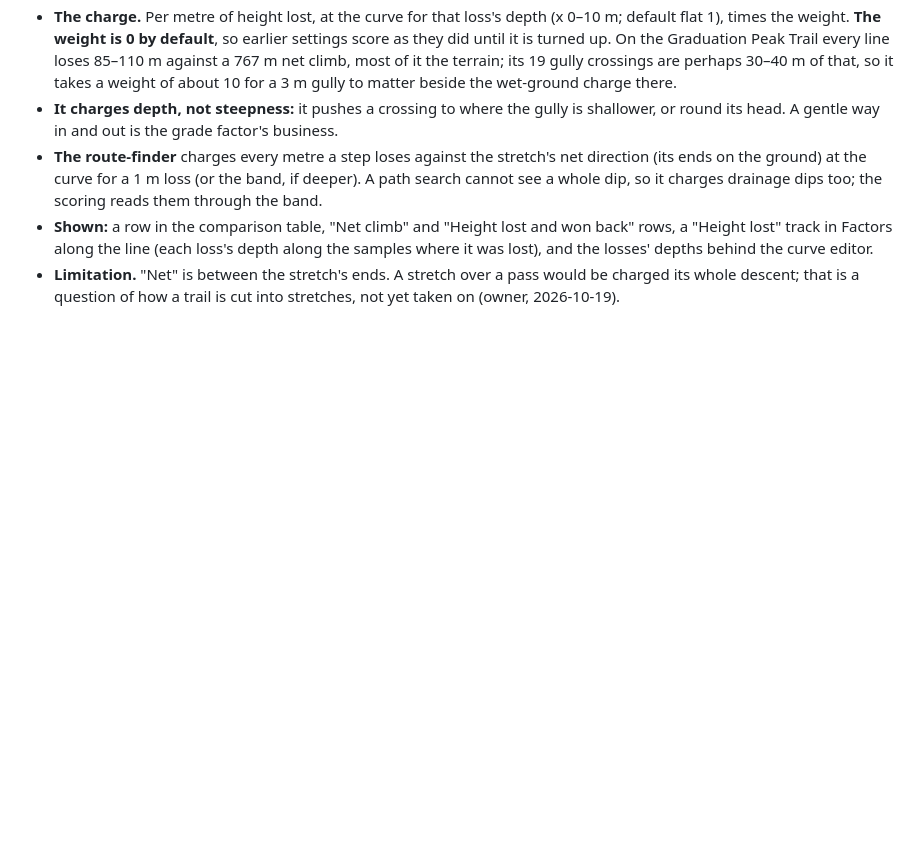
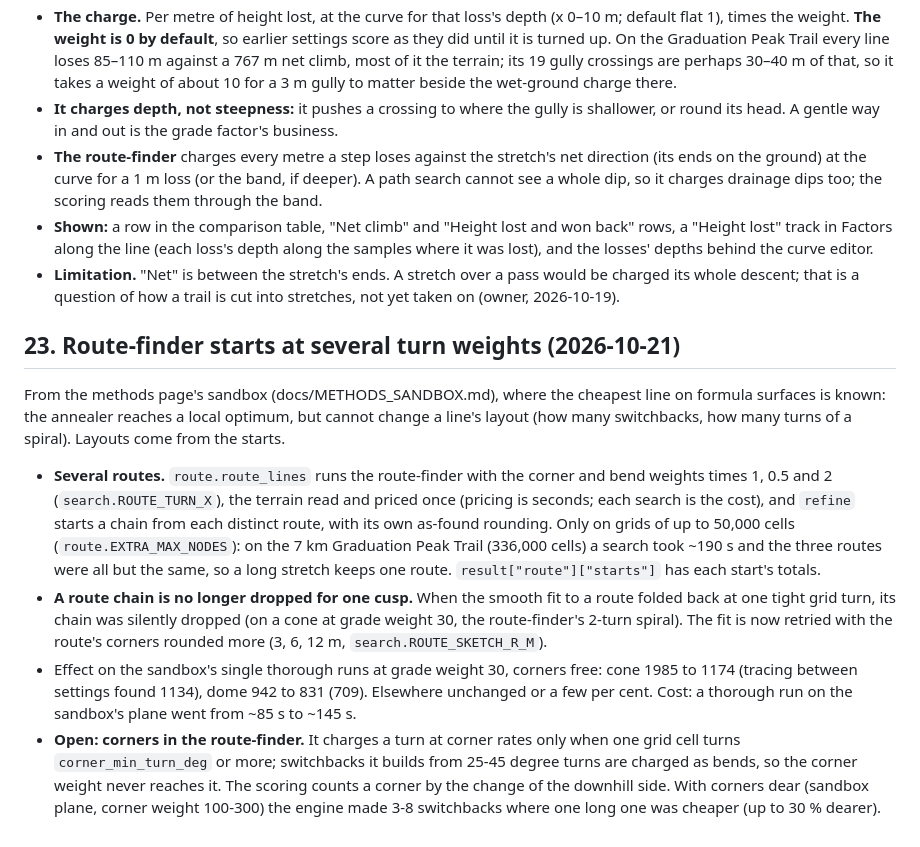
Before and after one commit to hig314/trailgeek, a Markdown page: docs/REFINE_TOOL.md, the part around the change. Drawn GitHub-style; blank space fills up the shorter version.

Commit message:
Docs: route-finder starts at several turn weights, and the open corner mismatch
Co-Authored-By: Claude Opus 5.5 <noreply@anthropic.com>

```diff
--- a/docs/REFINE_TOOL.md
+++ b/docs/REFINE_TOOL.md
@@ -890,3 +890,34 @@ loses on the way is a metre won back, and is charged.**
 - **Limitation.** "Net" is between the stretch's ends. A stretch over a
   pass would be charged its whole descent; that is a question of how a
   trail is cut into stretches, not yet taken on (owner, 2026-10-19).
+
+## 23. Route-finder starts at several turn weights (2026-10-21)
+
+From the methods page's sandbox (docs/METHODS_SANDBOX.md), where the
+cheapest line on formula surfaces is known: the annealer reaches a local
+optimum, but cannot change a line's layout (how many switchbacks, how many
+turns of a spiral). Layouts come from the starts.
+
+- **Several routes.** `route.route_lines` runs the route-finder with the
+  corner and bend weights times 1, 0.5 and 2 (`search.ROUTE_TURN_X`), the
+  terrain read and priced once (pricing is seconds; each search is the cost),
+  and `refine` starts a chain from each distinct route, with its own as-found
+  rounding. Only on grids of up to 50,000 cells (`route.EXTRA_MAX_NODES`): on
+  the 7 km Graduation Peak Trail (336,000 cells) a search took ~190 s and the
+  three routes were all but the same, so a long stretch keeps one route.
+  `result["route"]["starts"]` has each start's totals.
+- **A route chain is no longer dropped for one cusp.** When the smooth fit to
+  a route folded back at one tight grid turn, its chain was silently dropped
+  (on a cone at grade weight 30, the route-finder's 2-turn spiral). The fit is
+  now retried with the route's corners rounded more (3, 6, 12 m,
+  `search.ROUTE_SKETCH_R_M`).
+- Effect on the sandbox's single thorough runs at grade weight 30, corners
+  free: cone 1985 to 1174 (tracing between settings found 1134), dome 942 to
+  831 (709). Elsewhere unchanged or a few per cent. Cost: a thorough run on
+  the sandbox's plane went from ~85 s to ~145 s.
+- **Open: corners in the route-finder.** It charges a turn at corner rates
+  only when one grid cell turns `corner_min_turn_deg` or more; switchbacks it
+  builds from 25-45 degree turns are charged as bends, so the corner weight
+  never reaches it. The scoring counts a corner by the change of the downhill
+  side. With corners dear (sandbox plane, corner weight 100-300) the engine
+  made 3-8 switchbacks where one long one was cheaper (up to 30 % dearer).
```
